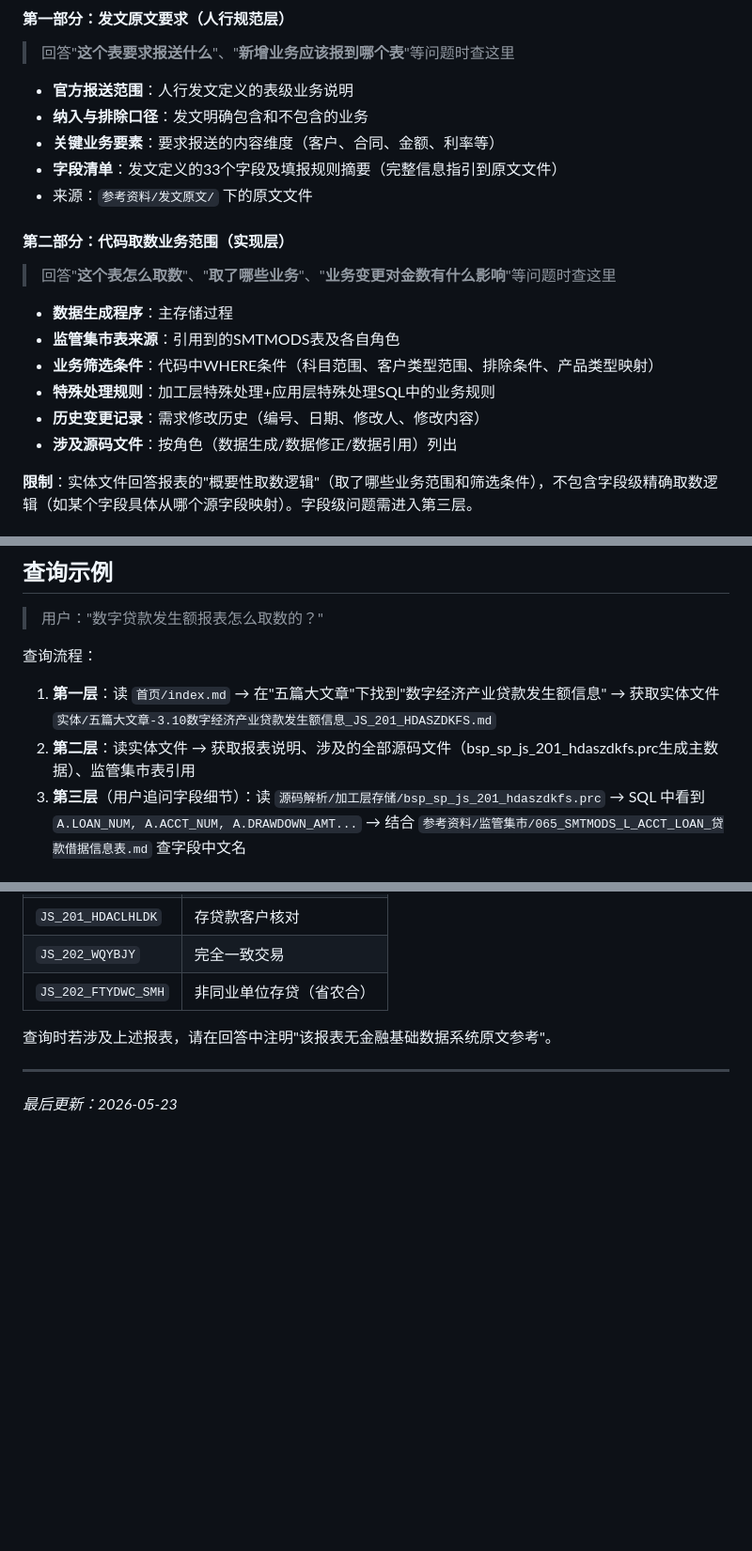
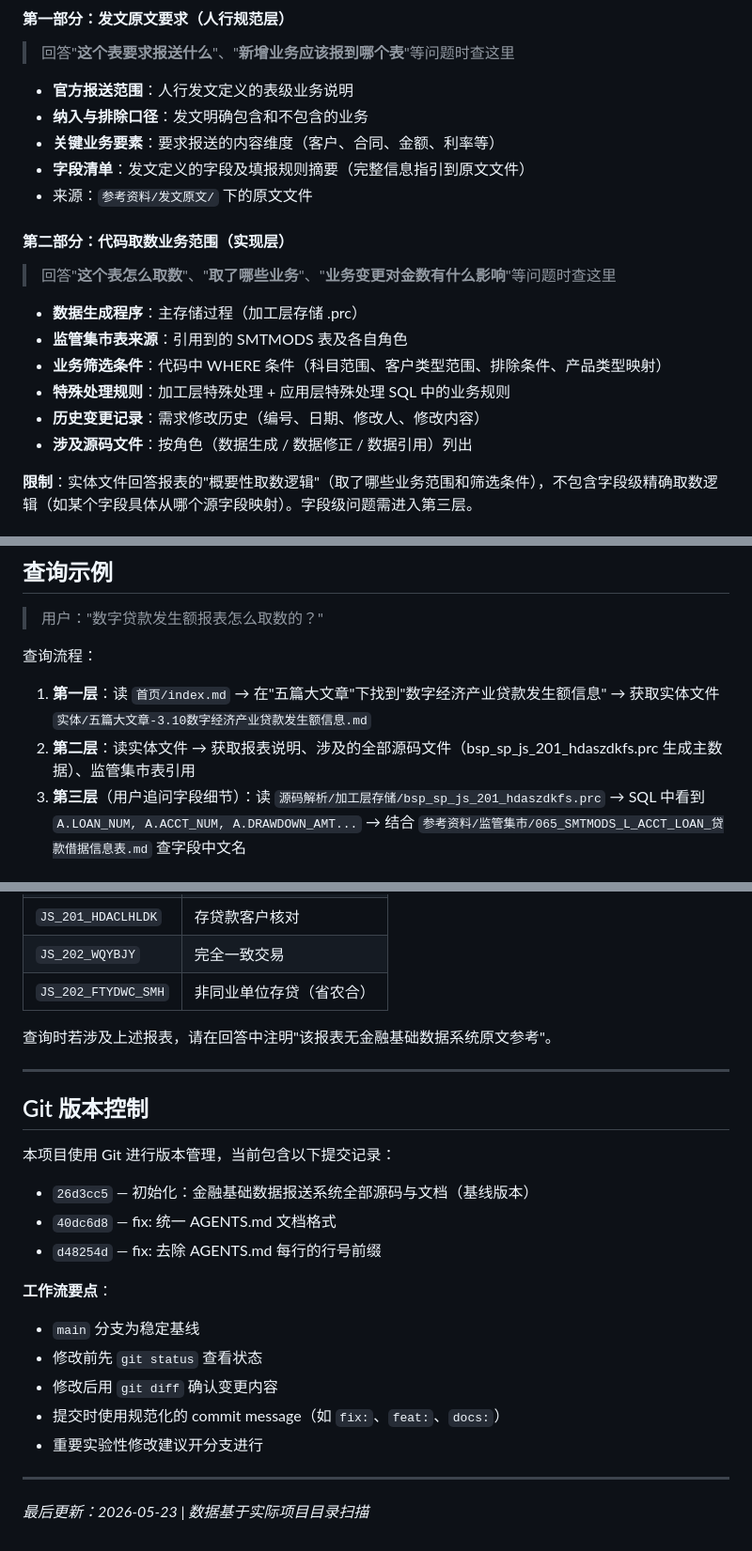
Before and after one commit to wm724796434/financial-data-reporting, a Markdown page: AGENTS.md, 3 parts joined by grey strips. Shown at 94% size. GitHub-like rendering; blank space fills up the shorter version.

```diff
--- a/AGENTS.md
+++ b/AGENTS.md
@@ -48,19 +68,19 @@
 - **官方报送范围**：人行发文定义的表级业务说明
 - **纳入与排除口径**：发文明确包含和不包含的业务
 - **关键业务要素**：要求报送的内容维度（客户、合同、金额、利率等）
-- **字段清单**：发文定义的33个字段及填报规则摘要（完整信息指引到原文文件）
+- **字段清单**：发文定义的字段及填报规则摘要（完整信息指引到原文文件）
 - 来源：`参考资料/发文原文/` 下的原文文件
 
 #### 第二部分：代码取数业务范围（实现层）
 
 > 回答"**这个表怎么取数**"、"**取了哪些业务**"、"**业务变更对金数有什么影响**"等问题时查这里
 
-- **数据生成程序**：主存储过程
-- **监管集市表来源**：引用到的SMTMODS表及各自角色
-- **业务筛选条件**：代码中WHERE条件（科目范围、客户类型范围、排除条件、产品类型映射）
-- **特殊处理规则**：加工层特殊处理+应用层特殊处理SQL中的业务规则
+- **数据生成程序**：主存储过程（加工层存储 .prc）
+- **监管集市表来源**：引用到的 SMTMODS 表及各自角色
+- **业务筛选条件**：代码中 WHERE 条件（科目范围、客户类型范围、排除条件、产品类型映射）
+- **特殊处理规则**：加工层特殊处理 + 应用层特殊处理 SQL 中的业务规则
 - **历史变更记录**：需求修改历史（编号、日期、修改人、修改内容）
-- **涉及源码文件**：按角色（数据生成/数据修正/数据引用）列出
+- **涉及源码文件**：按角色（数据生成 / 数据修正 / 数据引用）列出
 
 **限制**：实体文件回答报表的"概要性取数逻辑"（取了哪些业务范围和筛选条件），不包含字段级精确取数逻辑（如某个字段具体从哪个源字段映射）。字段级问题需进入第三层。
 
@@ -78,8 +98,8 @@
 > 用户："数字贷款发生额报表怎么取数的？"
 
 查询流程：
-1. **第一层**：读 `首页/index.md` → 在"五篇大文章"下找到"数字经济产业贷款发生额信息" → 获取实体文件 `实体/五篇大文章-3.10数字经济产业贷款发生额信息_JS_201_HDASZDKFS.md`
-2. **第二层**：读实体文件 → 获取报表说明、涉及的全部源码文件（bsp_sp_js_201_hdaszdkfs.prc生成主数据）、监管集市表引用
+1. **第一层**：读 `首页/index.md` → 在"五篇大文章"下找到"数字经济产业贷款发生额信息" → 获取实体文件 `实体/五篇大文章-3.10数字经济产业贷款发生额信息.md`
+2. **第二层**：读实体文件 → 获取报表说明、涉及的全部源码文件（bsp_sp_js_201_hdaszdkfs.prc 生成主数据）、监管集市表引用
 3. **第三层**（用户追问字段细节）：读 `源码解析/加工层存储/bsp_sp_js_201_hdaszdkfs.prc` → SQL 中看到 `A.LOAN_NUM, A.ACCT_NUM, A.DRAWDOWN_AMT...` → 结合 `参考资料/监管集市/065_SMTMODS_L_ACCT_LOAN_贷款借据信息表.md` 查字段中文名
 
 ## 查询规范
@@ -171,4 +191,21 @@ done
 
 ---
 
-*最后更新：2026-05-23*
+## Git 版本控制
+
+本项目使用 Git 进行版本管理，当前包含以下提交记录：
+
+- `26d3cc5` — 初始化：金融基础数据报送系统全部源码与文档（基线版本）
+- `40dc6d8` — fix: 统一 AGENTS.md 文档格式
+- `d48254d` — fix: 去除 AGENTS.md 每行的行号前缀
+
+**工作流要点**：
+- `main` 分支为稳定基线
+- 修改前先 `git status` 查看状态
+- 修改后用 `git diff` 确认变更内容
+- 提交时使用规范化的 commit message（如 `fix:`、`feat:`、`docs:`）
+- 重要实验性修改建议开分支进行
+
+---
+
+*最后更新：2026-05-23 | 数据基于实际项目目录扫描*
```
Also changed, not shown: other parts of AGENTS.md (+29 -9 lines).
